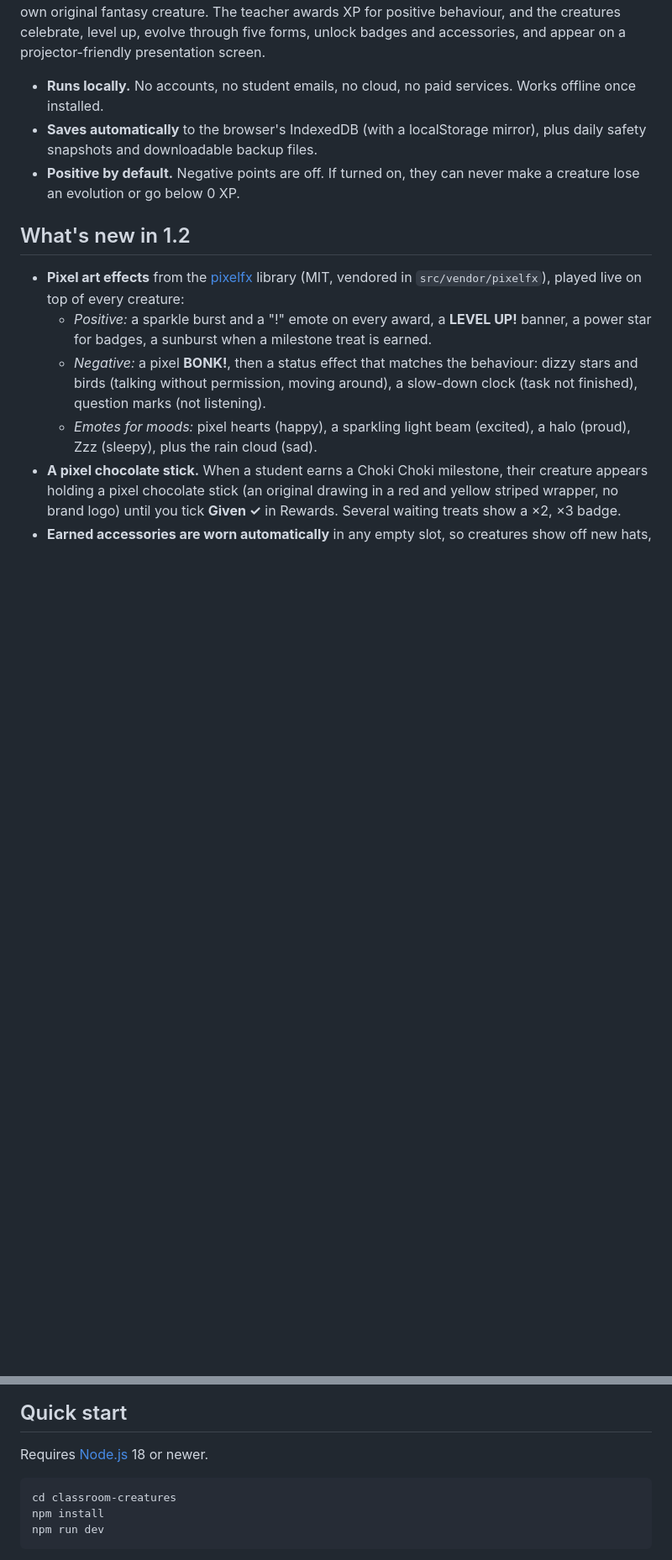
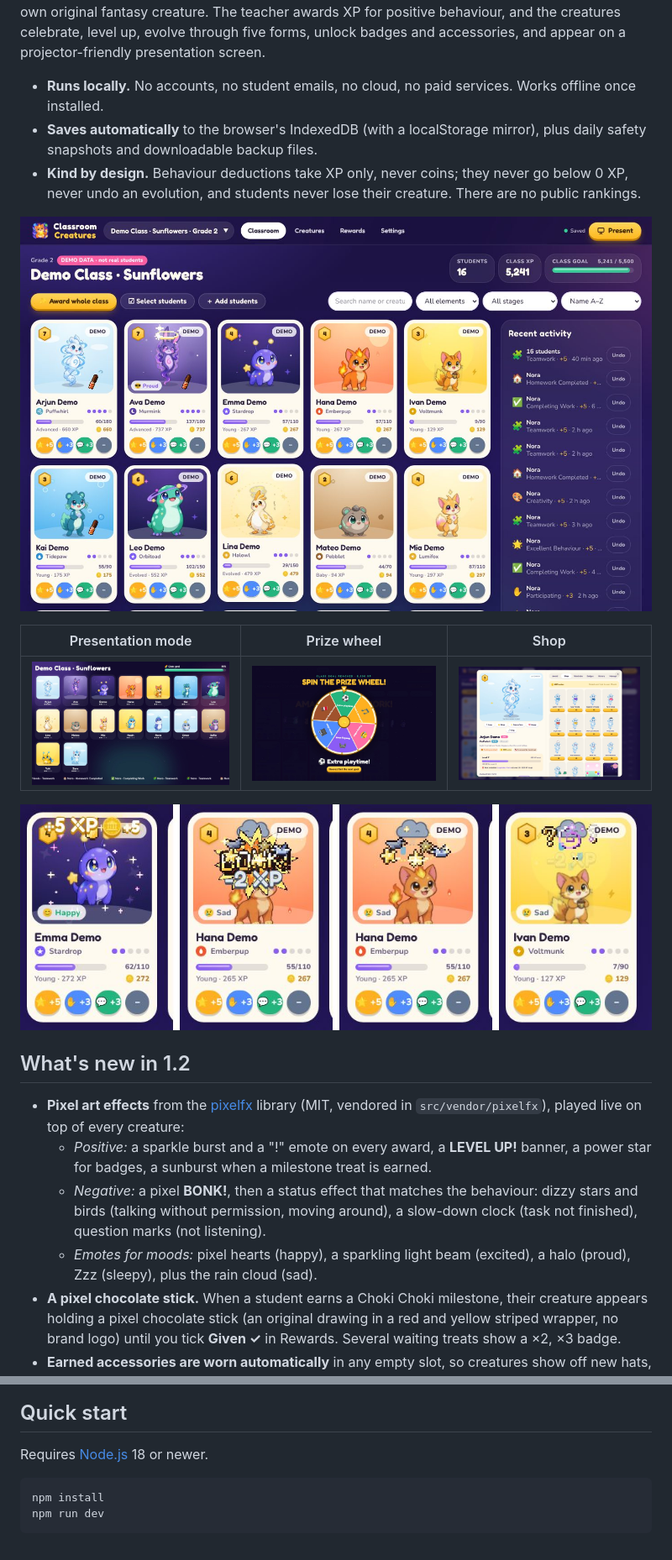
Before and after one commit to dark3panther/classroom-creatures, a Markdown page: README.md, 2 parts joined by grey strips. Shown at 84% size. Rendered like a GitHub page; pictures changed too: docs/screenshots/classroom.jpg (added), docs/screenshots/presentation.jpg (added), docs/screenshots/prize-wheel.jpg (added); blank space fills up the shorter version.

````diff
--- a/README.md
+++ b/README.md
@@ -4,7 +4,16 @@ A gamified classroom management app for Grade 2 and Grade 3 teachers. Every stud
 
 - **Runs locally.** No accounts, no student emails, no cloud, no paid services. Works offline once installed.
 - **Saves automatically** to the browser's IndexedDB (with a localStorage mirror), plus daily safety snapshots and downloadable backup files.
-- **Positive by default.** Negative points are off. If turned on, they can never make a creature lose an evolution or go below 0 XP.
+- **Kind by design.** Behaviour deductions take XP only, never coins; they never go below 0 XP, never undo an evolution, and students never lose their creature. There are no public rankings.
+
+
+<p align="center"><img src="docs/screenshots/classroom.jpg" alt="The Classroom dashboard: student cards with illustrated creatures, moods, coins and quick award buttons" width="900"></p>
+
+| Presentation mode | Prize wheel | Shop |
+|---|---|---|
+| <img src="docs/screenshots/presentation.jpg" alt="Presentation mode on a projector" width="300"> | <img src="docs/screenshots/prize-wheel.jpg" alt="The class prize wheel" width="300"> | <img src="docs/screenshots/shop.jpg" alt="The coin shop in a student's profile" width="300"> |
+
+<p align="center"><img src="docs/screenshots/reactions.jpg" alt="Pixel effects: a happy award, a BONK deduction, dizzy stars and confused question marks" width="900"></p>
 
 ## What's new in 1.2
 
@@ -31,7 +40,6 @@ A gamified classroom management app for Grade 2 and Grade 3 teachers. Every stud
 Requires [Node.js](https://nodejs.org/) 18 or newer.
 
 ```bash
-cd classroom-creatures
 npm install
 npm run dev
 ```
````
Also changed, not shown: other parts of README.md (+12 -2 lines), docs/architecture-and-plan.md (added, +55 -0 lines), docs/design-system.md (added, +41 -0 lines), docs/visual-reference-analysis.md (added, +19 -0 lines), 4 other files.
